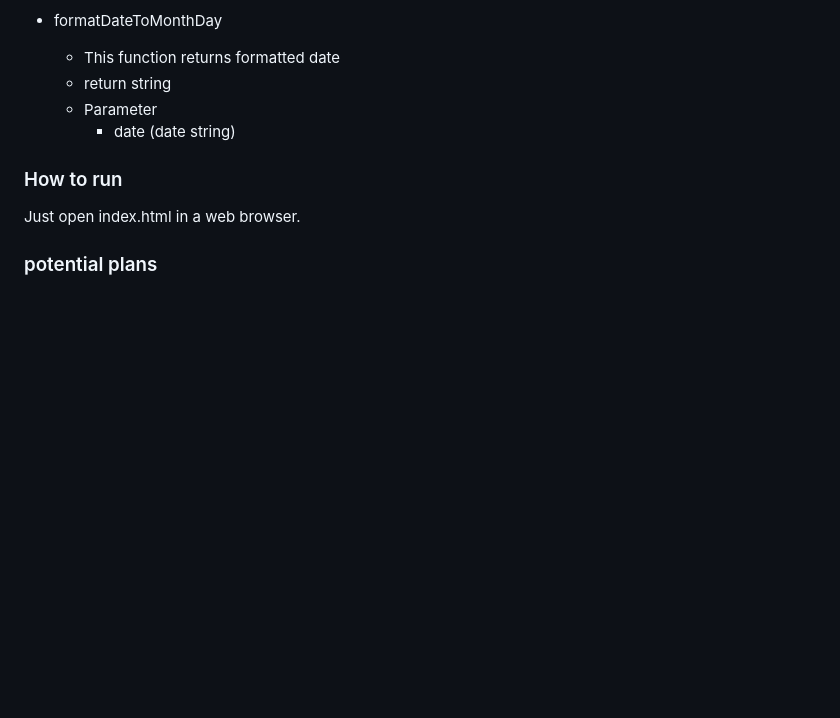
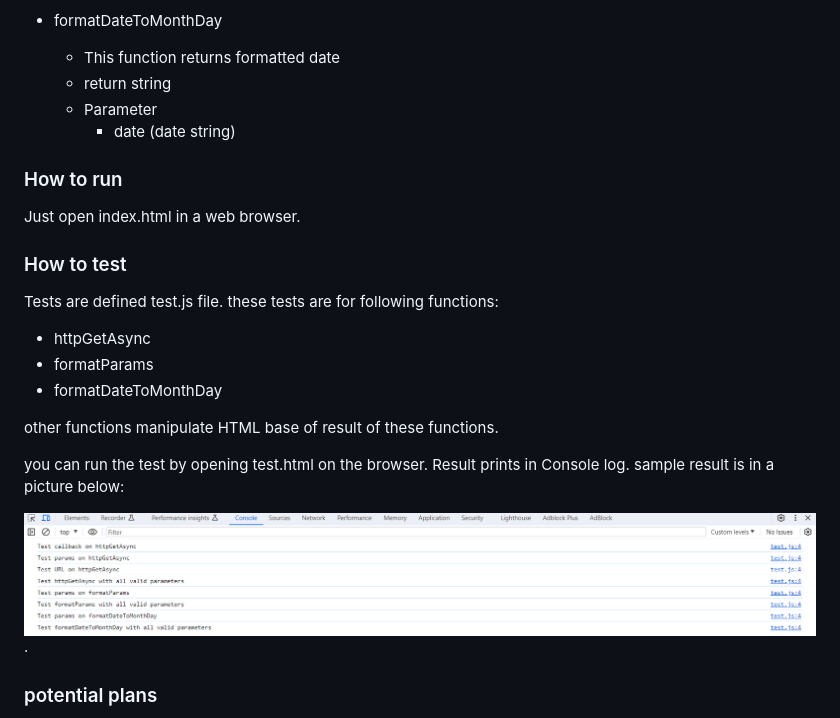
Before and after one commit to rananorouzi/weather, a Markdown page: README.md, the part around the change. Drawn GitHub-style; pictures changed too: public_html/test_sample.png (added); blank space fills up the shorter version.

```diff
--- a/README.md
+++ b/README.md
@@ -270,6 +270,20 @@ This page is responsive and can be shown correctly in every screen size.
 ### How to run
 Just open index.html in a web browser.
 
+### How to test
+
+Tests are defined test.js file. these tests are for following functions:
+- httpGetAsync
+- formatParams
+- formatDateToMonthDay
+
+other functions manipulate HTML base of result of these functions.
+
+you can run the test by opening test.html on the browser. Result prints in Console log. sample result is in a picture below:
+
+![test result sample](public_html/test_sample.png "Test Result Sample").
+
+
 ### potential plans
 - Choose an area to get its weather forecast
 - Show hourly temperature and weather conditions for the next seven days with a click on the day
```
Also changed, not shown: 3 other files.
